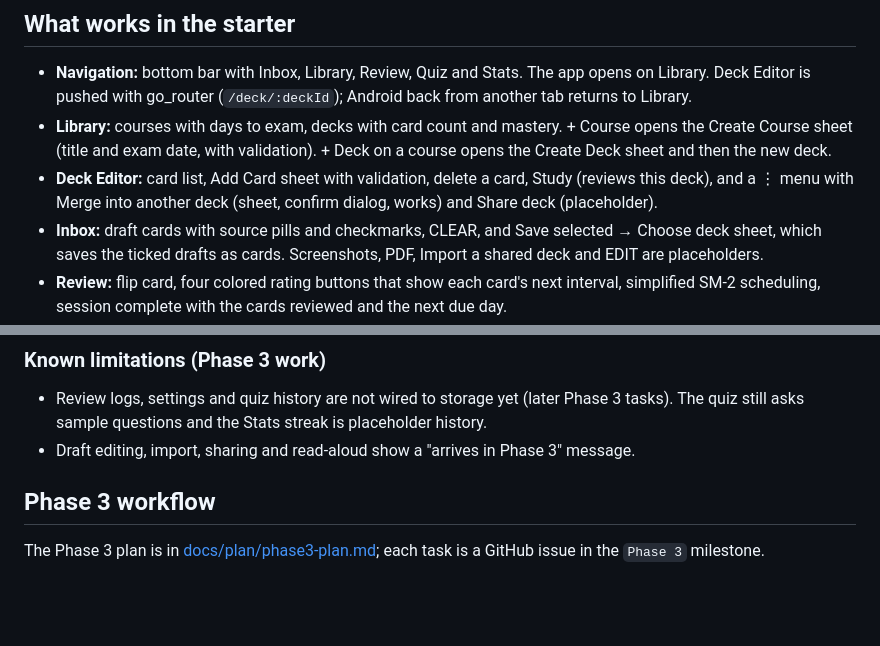
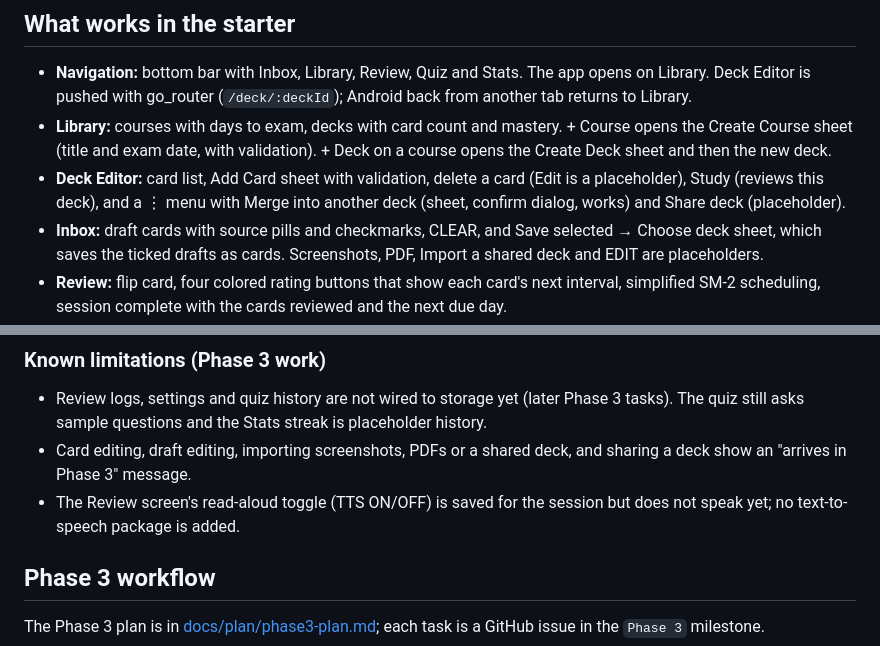
Before and after one commit to JASSIM-ALHUMAID/MindStack, a Markdown page: README.md, 2 parts joined by grey strips. GitHub-like rendering; blank space fills up the shorter version.

Commit message:
docs: correct README limitations; mark Task 1 steps as original plan

```diff
--- a/README.md
+++ b/README.md
@@ -21,7 +21,7 @@ Fonts load at start-up, so after pulling changes do a full restart, not a hot re
 
 - **Navigation:** bottom bar with Inbox, Library, Review, Quiz and Stats. The app opens on Library. Deck Editor is pushed with go_router (`/deck/:deckId`); Android back from another tab returns to Library.
 - **Library:** courses with days to exam, decks with card count and mastery. + Course opens the Create Course sheet (title and exam date, with validation). + Deck on a course opens the Create Deck sheet and then the new deck.
-- **Deck Editor:** card list, Add Card sheet with validation, delete a card, Study (reviews this deck), and a ⋮ menu with Merge into another deck (sheet, confirm dialog, works) and Share deck (placeholder).
+- **Deck Editor:** card list, Add Card sheet with validation, delete a card (Edit is a placeholder), Study (reviews this deck), and a ⋮ menu with Merge into another deck (sheet, confirm dialog, works) and Share deck (placeholder).
 - **Inbox:** draft cards with source pills and checkmarks, CLEAR, and Save selected → Choose deck sheet, which saves the ticked drafts as cards. Screenshots, PDF, Import a shared deck and EDIT are placeholders.
 - **Review:** flip card, four colored rating buttons that show each card's next interval, simplified SM-2 scheduling, session complete with the cards reviewed and the next due day.
 - **Quiz:** five sample questions, correct and wrong answer feedback with an explanation, results with accuracy and the questions missed, Review weak cards.
@@ -32,7 +32,8 @@ Courses, decks, cards and OCR drafts are stored in a local SQLite database (drif
 ### Known limitations (Phase 3 work)
 
 - Review logs, settings and quiz history are not wired to storage yet (later Phase 3 tasks). The quiz still asks sample questions and the Stats streak is placeholder history.
-- Draft editing, import, sharing and read-aloud show a "arrives in Phase 3" message.
+- Card editing, draft editing, importing screenshots, PDFs or a shared deck, and sharing a deck show an "arrives in Phase 3" message.
+- The Review screen's read-aloud toggle (TTS ON/OFF) is saved for the session but does not speak yet; no text-to-speech package is added.
 
 ## Phase 3 workflow
 
```
Also changed, not shown: docs/plan/phase3-plan.md (+1 -0 lines).
